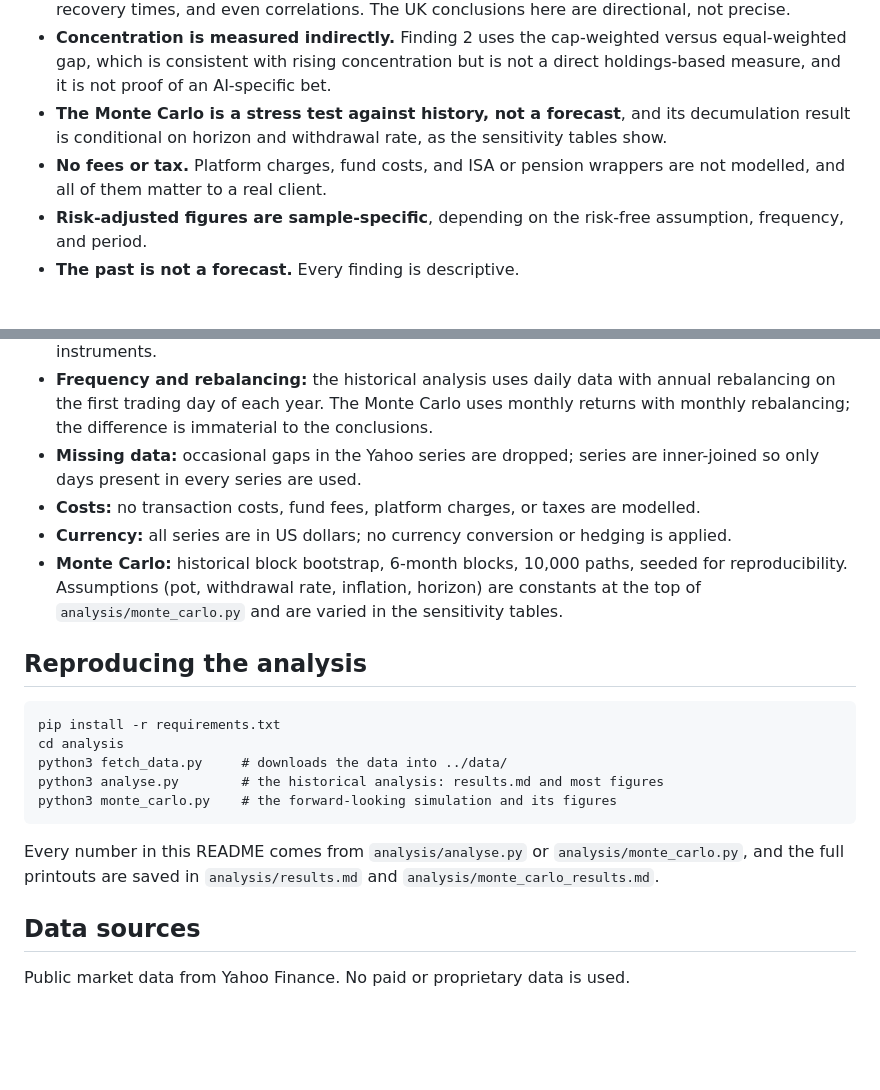
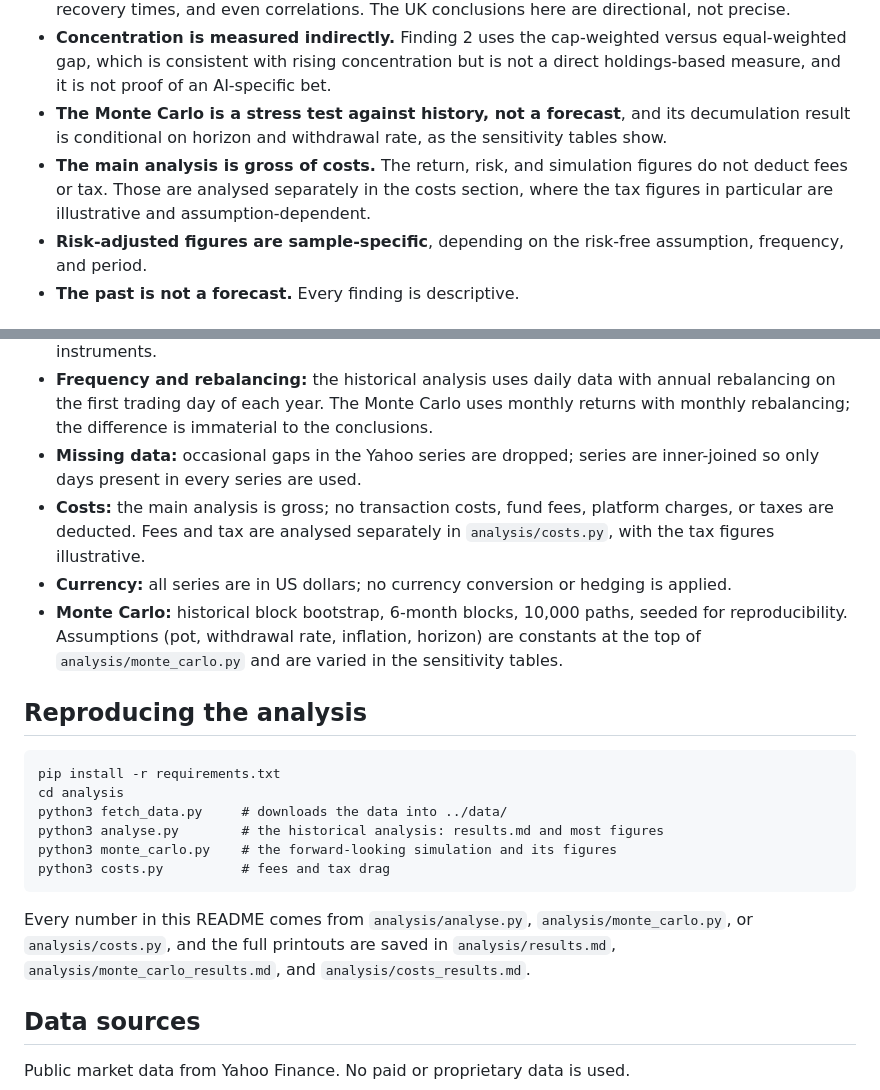
Before and after one commit to Gultatoli/Wealth-management-project, a Markdown page: README.md, 2 parts joined by grey strips. GitHub-like rendering; blank space fills up the shorter version.

````diff
--- a/README.md
+++ b/README.md
@@ -227,7 +251,7 @@ What this project does **not** prove. This section is deliberately long, because
 - **US bonds and US dollars.** The bond side is a US aggregate-bond proxy and everything is priced in dollars. Currency and hedging can materially change a sterling investor's returns, drawdowns, recovery times, and even correlations. The UK conclusions here are directional, not precise.
 - **Concentration is measured indirectly.** Finding 2 uses the cap-weighted versus equal-weighted gap, which is consistent with rising concentration but is not a direct holdings-based measure, and it is not proof of an AI-specific bet.
 - **The Monte Carlo is a stress test against history, not a forecast**, and its decumulation result is conditional on horizon and withdrawal rate, as the sensitivity tables show.
-- **No fees or tax.** Platform charges, fund costs, and ISA or pension wrappers are not modelled, and all of them matter to a real client.
+- **The main analysis is gross of costs.** The return, risk, and simulation figures do not deduct fees or tax. Those are analysed separately in the costs section, where the tax figures in particular are illustrative and assumption-dependent.
 - **Risk-adjusted figures are sample-specific**, depending on the risk-free assumption, frequency, and period.
 - **The past is not a forecast.** Every finding is descriptive.
 
@@ -239,7 +263,7 @@ What this project does **not** prove. This section is deliberately long, because
 - **Window:** the common window across all series, set by the youngest (AGG, RSP), is late 2003 to mid 2026. ETF inception dates bound this; earlier history is not available for these exact instruments.
 - **Frequency and rebalancing:** the historical analysis uses daily data with annual rebalancing on the first trading day of each year. The Monte Carlo uses monthly returns with monthly rebalancing; the difference is immaterial to the conclusions.
 - **Missing data:** occasional gaps in the Yahoo series are dropped; series are inner-joined so only days present in every series are used.
-- **Costs:** no transaction costs, fund fees, platform charges, or taxes are modelled.
+- **Costs:** the main analysis is gross; no transaction costs, fund fees, platform charges, or taxes are deducted. Fees and tax are analysed separately in `analysis/costs.py`, with the tax figures illustrative.
 - **Currency:** all series are in US dollars; no currency conversion or hedging is applied.
 - **Monte Carlo:** historical block bootstrap, 6-month blocks, 10,000 paths, seeded for reproducibility. Assumptions (pot, withdrawal rate, inflation, horizon) are constants at the top of `analysis/monte_carlo.py` and are varied in the sensitivity tables.
 
@@ -251,9 +275,10 @@ cd analysis
 python3 fetch_data.py     # downloads the data into ../data/
 python3 analyse.py        # the historical analysis: results.md and most figures
 python3 monte_carlo.py    # the forward-looking simulation and its figures
+python3 costs.py          # fees and tax drag
 ```
 
-Every number in this README comes from `analysis/analyse.py` or `analysis/monte_carlo.py`, and the full printouts are saved in `analysis/results.md` and `analysis/monte_carlo_results.md`.
+Every number in this README comes from `analysis/analyse.py`, `analysis/monte_carlo.py`, or `analysis/costs.py`, and the full printouts are saved in `analysis/results.md`, `analysis/monte_carlo_results.md`, and `analysis/costs_results.md`.
 
 ## Data sources
 
````
Also changed, not shown: other parts of README.md (+25 -1 lines), analysis/costs_results.md (added, +27 -0 lines), figures/fee_drag.png (added), 1 other file.
